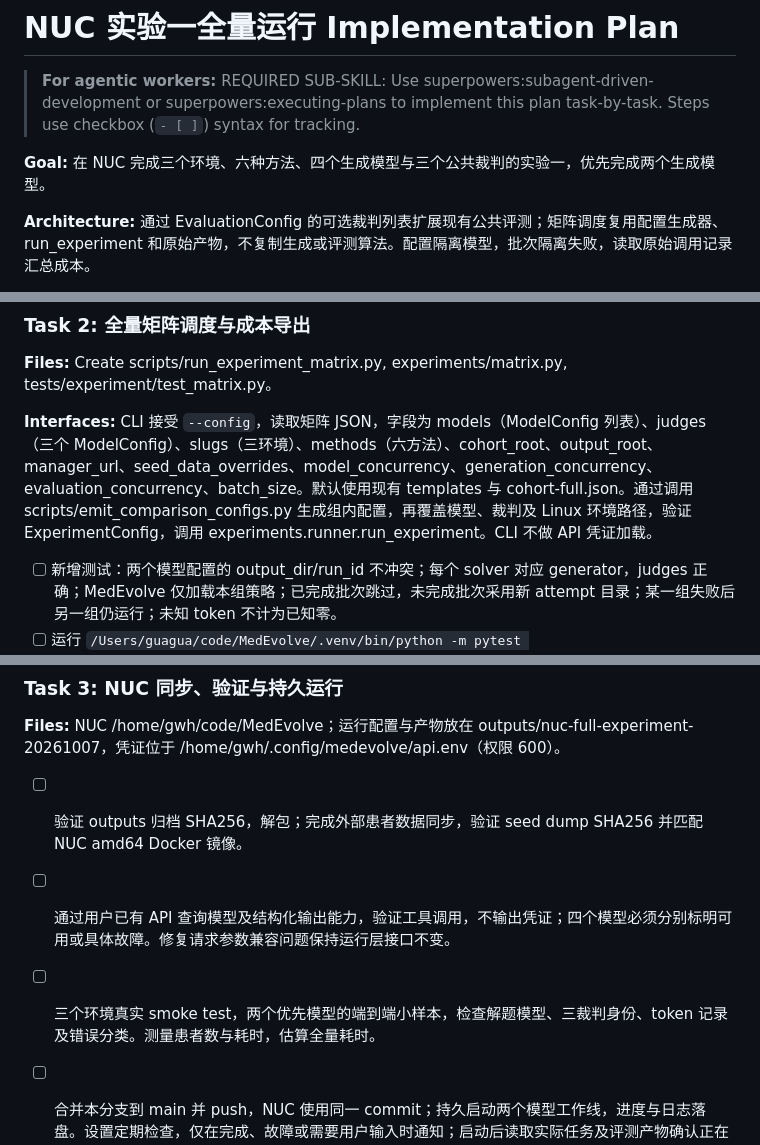
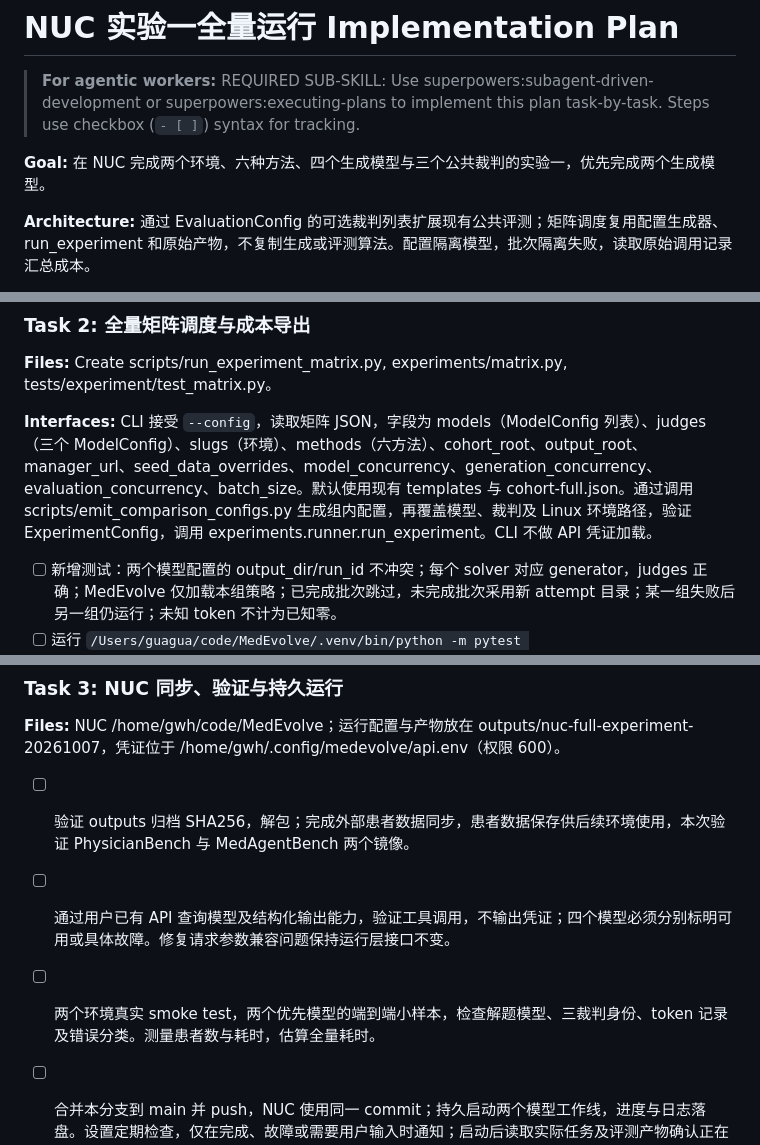
Before and after one commit to u1544096979/MedEvolve, a Markdown page: docs/nuc-full-experiment/implementation-plan.md, 3 parts joined by grey strips. Rendered like a GitHub page.

Commit message:
docs(experiment): 对齐双环境首批运行计划

```diff
--- a/docs/nuc-full-experiment/implementation-plan.md
+++ b/docs/nuc-full-experiment/implementation-plan.md
@@ -2,7 +2,7 @@
 
 > **For agentic workers:** REQUIRED SUB-SKILL: Use superpowers:subagent-driven-development or superpowers:executing-plans to implement this plan task-by-task. Steps use checkbox (`- [ ]`) syntax for tracking.
 
-**Goal:** 在 NUC 完成三个环境、六种方法、四个生成模型与三个公共裁判的实验一，优先完成两个生成模型。
+**Goal:** 在 NUC 完成两个环境、六种方法、四个生成模型与三个公共裁判的实验一，优先完成两个生成模型。
 
 **Architecture:** 通过 EvaluationConfig 的可选裁判列表扩展现有公共评测；矩阵调度复用配置生成器、run_experiment 和原始产物，不复制生成或评测算法。配置隔离模型，批次隔离失败，读取原始调用记录汇总成本。
 
@@ -32,7 +32,7 @@
 
 **Files:** Create scripts/run_experiment_matrix.py, experiments/matrix.py, tests/experiment/test_matrix.py。
 
-**Interfaces:** CLI 接受 `--config`，读取矩阵 JSON，字段为 models（ModelConfig 列表）、judges（三个 ModelConfig）、slugs（三环境）、methods（六方法）、cohort_root、output_root、manager_url、seed_data_overrides、model_concurrency、generation_concurrency、evaluation_concurrency、batch_size。默认使用现有 templates 与 cohort-full.json。通过调用 scripts/emit_comparison_configs.py 生成组内配置，再覆盖模型、裁判及 Linux 环境路径，验证 ExperimentConfig，调用 experiments.runner.run_experiment。CLI 不做 API 凭证加载。
+**Interfaces:** CLI 接受 `--config`，读取矩阵 JSON，字段为 models（ModelConfig 列表）、judges（三个 ModelConfig）、slugs（环境）、methods（六方法）、cohort_root、output_root、manager_url、seed_data_overrides、model_concurrency、generation_concurrency、evaluation_concurrency、batch_size。默认使用现有 templates 与 cohort-full.json。通过调用 scripts/emit_comparison_configs.py 生成组内配置，再覆盖模型、裁判及 Linux 环境路径，验证 ExperimentConfig，调用 experiments.runner.run_experiment。CLI 不做 API 凭证加载。
 
 - [ ] 新增测试：两个模型配置的 output_dir/run_id 不冲突；每个 solver 对应 generator，judges 正确；MedEvolve 仅加载本组策略；已完成批次跳过，未完成批次采用新 attempt 目录；某一组失败后另一组仍运行；未知 token 不计为已知零。
 - [ ] 运行 `/Users/guagua/code/MedEvolve/.venv/bin/python -m pytest tests/experiment/test_matrix.py -q`，确认新增行为测试先失败。
@@ -44,8 +44,8 @@
 
 **Files:** NUC /home/gwh/code/MedEvolve；运行配置与产物放在 outputs/nuc-full-experiment-20261007，凭证位于 /home/gwh/.config/medevolve/api.env（权限 600）。
 
-- [ ] 验证 outputs 归档 SHA256，解包；完成外部患者数据同步，验证 seed dump SHA256 并匹配 NUC amd64 Docker 镜像。
+- [ ] 验证 outputs 归档 SHA256，解包；完成外部患者数据同步，患者数据保存供后续环境使用，本次验证 PhysicianBench 与 MedAgentBench 两个镜像。
 - [ ] 通过用户已有 API 查询模型及结构化输出能力，验证工具调用，不输出凭证；四个模型必须分别标明可用或具体故障。修复请求参数兼容问题保持运行层接口不变。
-- [ ] 三个环境真实 smoke test，两个优先模型的端到端小样本，检查解题模型、三裁判身份、token 记录及错误分类。测量患者数与耗时，估算全量耗时。
+- [ ] 两个环境真实 smoke test，两个优先模型的端到端小样本，检查解题模型、三裁判身份、token 记录及错误分类。测量患者数与耗时，估算全量耗时。
 - [ ] 合并本分支到 main 并 push，NUC 使用同一 commit；持久启动两个模型工作线，进度与日志落盘。设置定期检查，仅在完成、故障或需要用户输入时通知；启动后读取实际任务及评测产物确认正在推进。
 - [ ] 按运行结果修复必要问题，重复失败三次时停止该故障路径并记录原因，其他独立组继续。优先两模型完成后推进余下两模型。全部结束时汇总结果与成本，关闭本次任务创建且已不用的环境实例。
```
